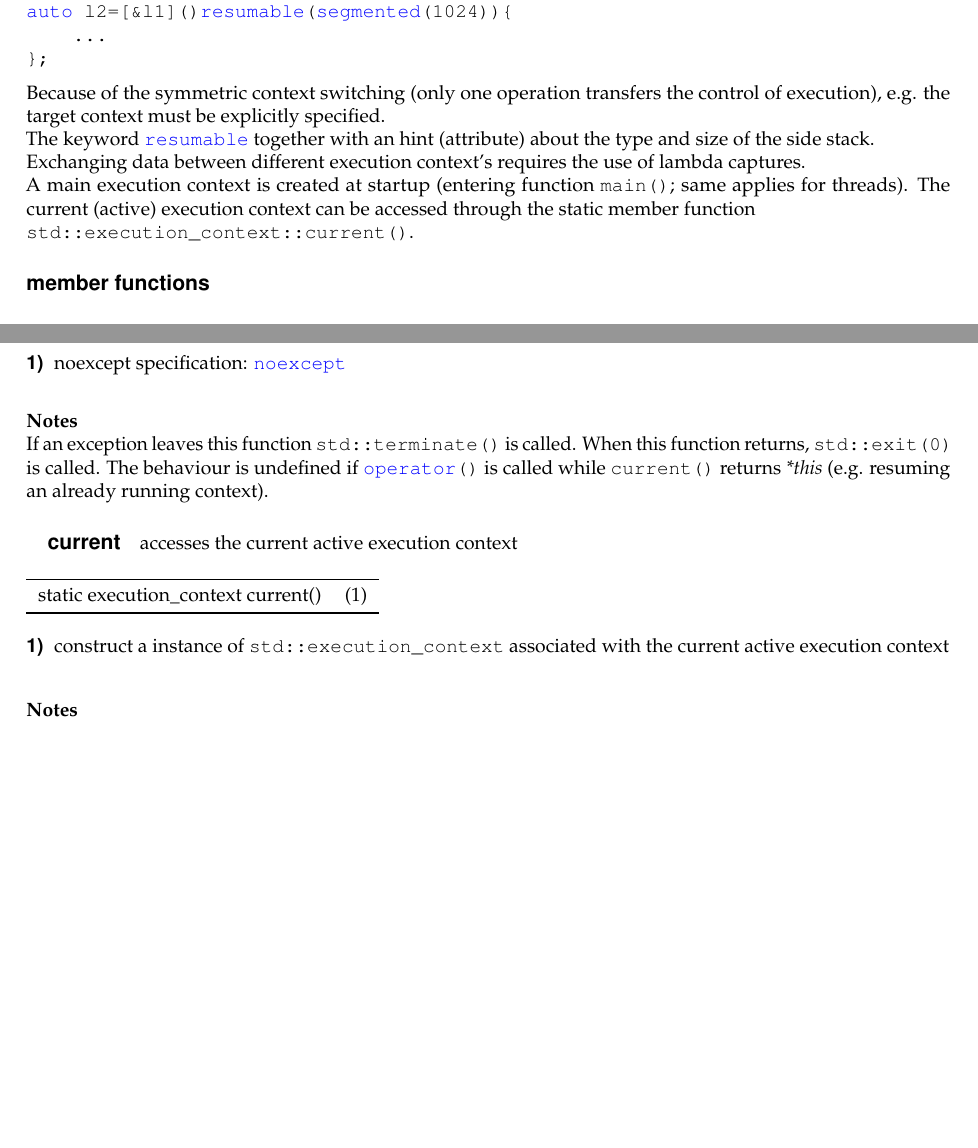
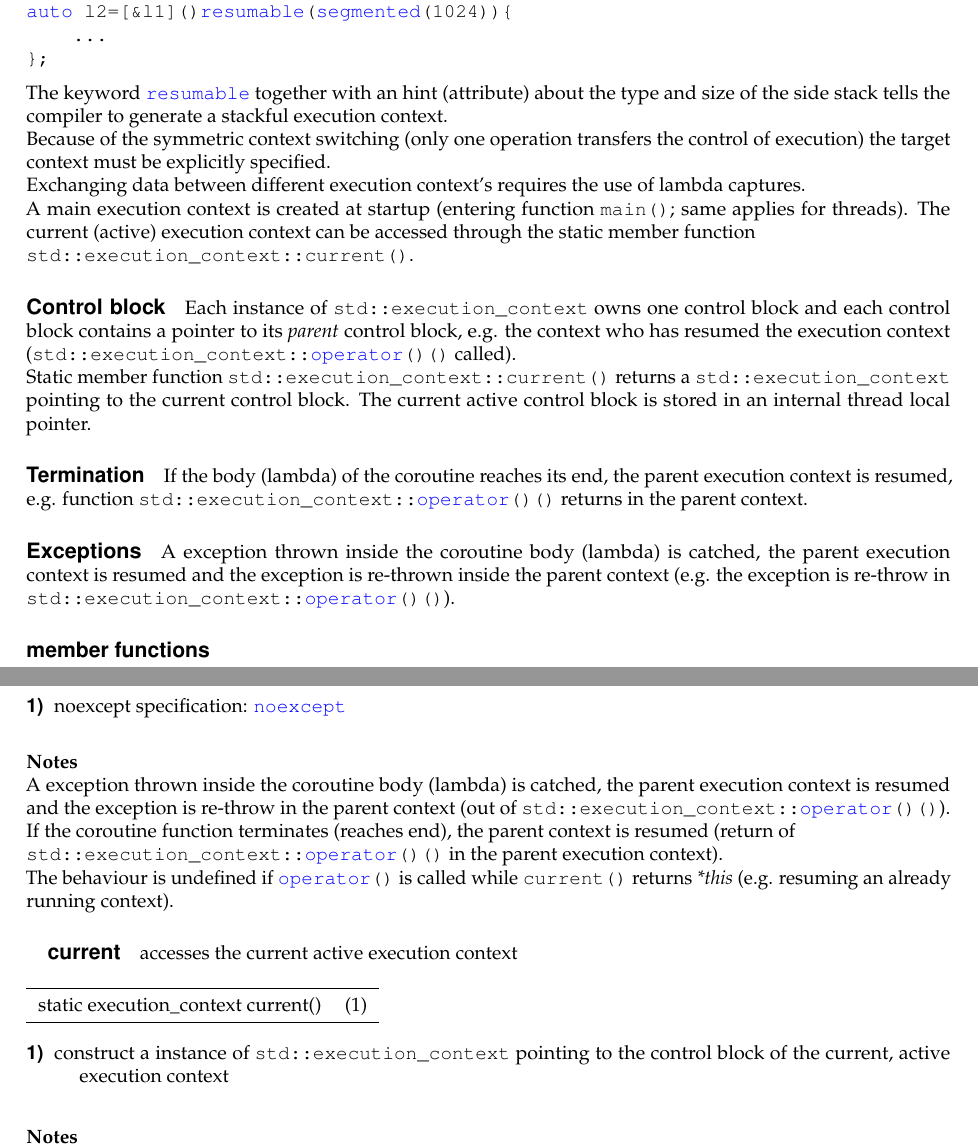
Before and after one commit to olk/P0099, a LaTeX document (n4397.tex, which reads design.tex): two parts of pages 8 and 10 of 13, joined at a grey line, cut so that both start at the same text, the shorter picture padded with empty space. Compiled offline with pdfLaTeX.

Commit message:
link to parent context's control block
- handling of termination (reach end of coroutine body)
- handling of exceptions

```diff
--- a/design.tex
+++ b/design.tex
@@ -16,16 +16,33 @@ Why not construct \ectx with an 'resumable lambda'-like syntax, instead of
 passing a lambda as argument? \ectx is constructed like a lambda but actually it
 is not of this type (because it is constructible from \ectxcurrent too).
 \cppf{N4397/rl1.cpp}
+The keyword \resumable together with an hint (attribute) about the type and size
+of the side stack tells the compiler to generate a stackful execution context.\\
 Because of the symmetric context switching (only one operation transfers the
-control of execution), e.g. the target context must be explicitly specified.\\
-The keyword \resumable together with an hint (attribute) about the type and size
-of the side stack.\\
+control of execution) the target context must be explicitly specified.\\
 Exchanging data between different execution context's requires the use of lambda
 captures.\\
 A main execution context is created at startup (entering function \main; same
 applies for threads). The current (active) execution context can be accessed
 through the static member function\\
 \ectxcurrent.
+
+\uabschnitt{Control block}
+Each instance of \ectx owns one control block and each control block contains a
+pointer to its \emph{parent} control block, e.g. the context who has resumed the
+execution context (\ectxop called).\\
+Static member function \ectxcurrent returns a \ectx pointing to the current
+control block. The current active control block is stored in an internal thread
+local pointer.
+
+\uabschnitt{Termination}
+If the body (lambda) of the coroutine reaches its end, the parent execution
+context is resumed, e.g. function \ectxop returns in the parent context.
+
+\uabschnitt{Exceptions}
+A exception thrown inside the coroutine body (lambda) is catched, the parent
+execution context is resumed and the exception is re-thrown inside the parent
+context (e.g. the exception is re-throw in \ectxop).
 
 \paragraph*{member functions}
 \subparagraph*{(constructor)}
@@ -165,10 +176,14 @@ jump context of execution\\
 
 {\bfseries Notes}
 \newline
-If an exception leaves this function \cpp{std::terminate()} is called. When this
-function returns, \cpp{std::exit(0)} is called. The behaviour is undefined if
-\cpp{operator()} is called while \cpp{current()} returns \emph{*this} (e.g.
-resuming an already running context).
+A exception thrown inside the coroutine body (lambda) is catched, the parent
+execution context is resumed and the exception is re-throw in the parent
+context (out of \ectxop).\\
+If the coroutine function terminates (reaches end), the parent context is
+resumed (return of\\
+\ectxop in the parent execution context).\\
+The behaviour is undefined if \cpp{operator()} is called while \cpp{current()}
+returns \emph{*this} (e.g. resuming an already running context).
 
 \subparagraph*{current}
 accesses the current active execution context\\
@@ -182,8 +197,8 @@ accesses the current active execution context\\
 \end{tabular}
 
 \begin{description}
-    \item[1)] construct a instance of \ectx associated with the current active
-              execution context\\
+    \item[1)] construct a instance of \ectx pointing to the control block of the
+              current, active execution context\\
 \end{description}
 
 {\bfseries Notes}
```
Also changed, not shown: design.tex (10 more changed lines).
